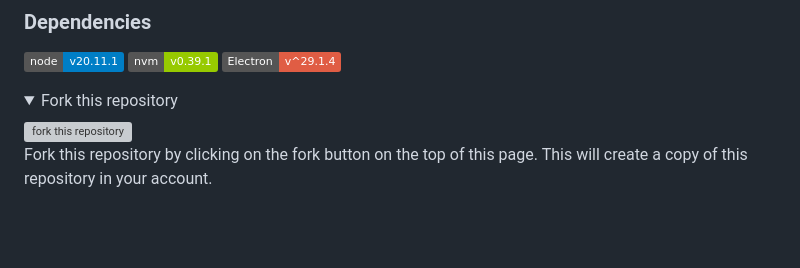
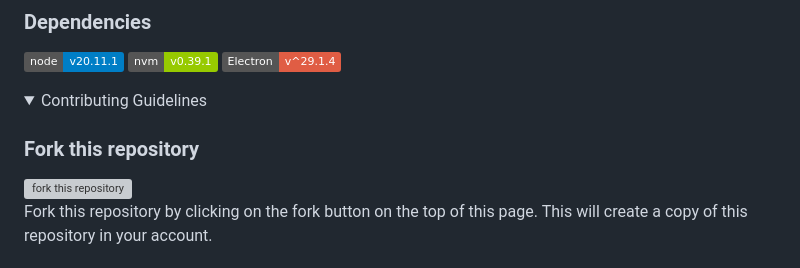
Before and after one commit to vedanti-u/Comet-Terminal, a Markdown page: README.md, the part around the change printed below. GitHub-like rendering; folded sections open; badges without logos; blank space fills up the shorter version; grey boxes are pictures that could not be loaded.

```diff
--- a/README.md
+++ b/README.md
@@ -96,7 +96,9 @@ Screenshot of landing page
 ![Node Version](https://img.shields.io/badge/node-v20.11.1-blue?style=For-the-badge) ![NVM Version](https://img.shields.io/badge/nvm-v0.39.1-green?style=For-the-badge) ![NVM Version](https://img.shields.io/badge/Electron-v^29.1.4-red?style-plastic&logo=Electron&logoColor=white&style=)
 
 <details close>
-  <summary>Fork this repository</summary>
+  <summary>Contributing Guidelines</summary>
+
+### Fork this repository
 
 <img align="right" width="500" src="https://github.com/vedanti-u/readme-assets/blob/main/fork-the-repo.png" alt="fork this repository" />
 
```
Also changed, not shown: other parts of README.md (+3 -3 lines).
